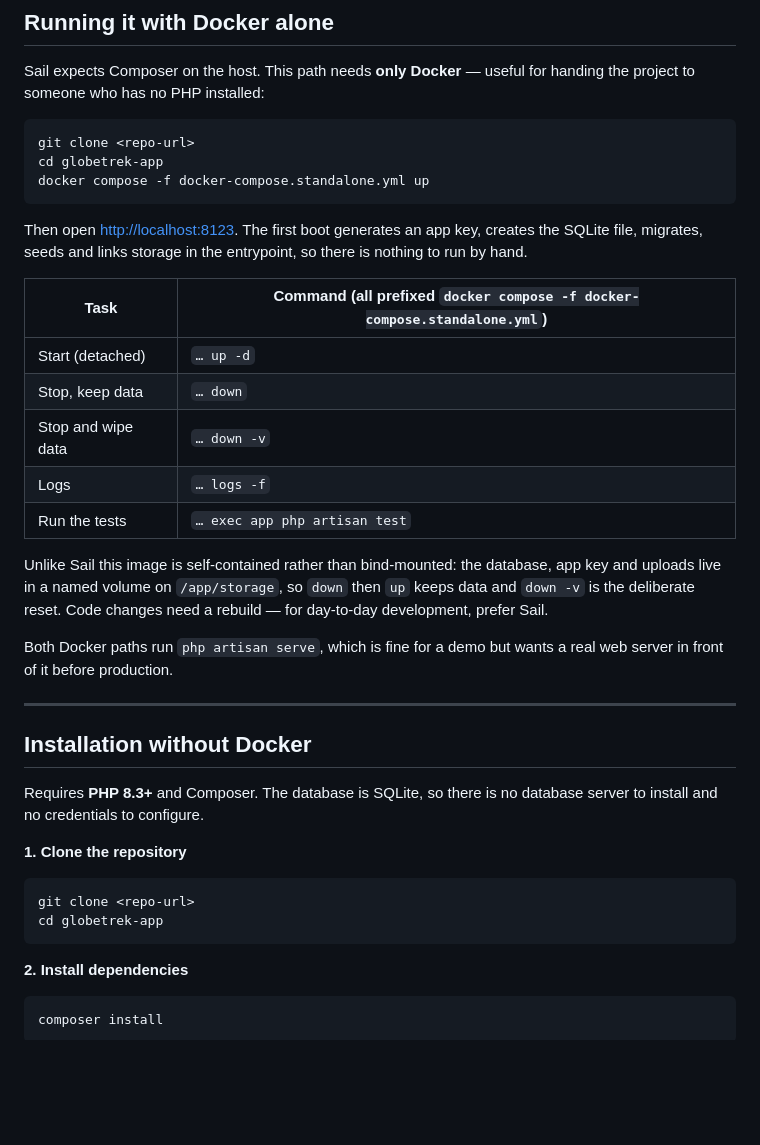
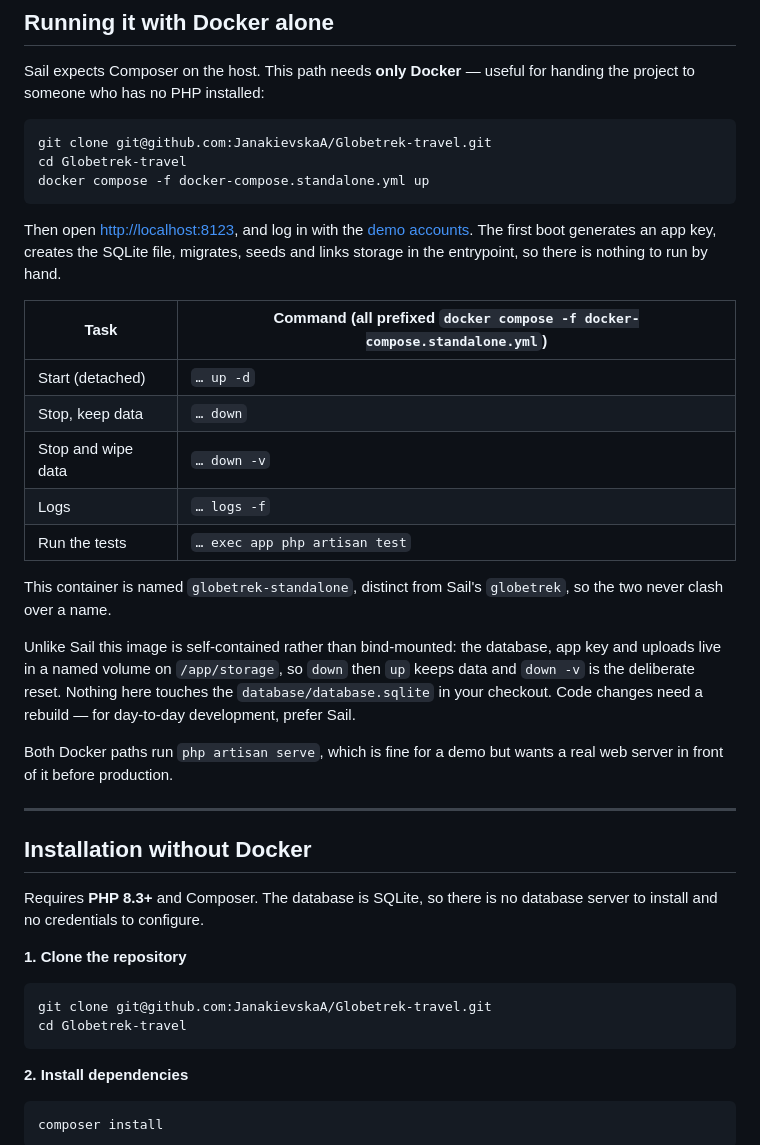
Before and after one commit to JanakievskaA/Globetrek-travel, a Markdown page: README.md, the part around one of its changes. Rendered like a GitHub page; blank space fills up the shorter version.

````diff
--- a/README.md
+++ b/README.md
@@ -75,12 +91,13 @@ Sail expects Composer on the host. This path needs **only Docker** — useful fo
 handing the project to someone who has no PHP installed:
 
 ```bash
-git clone <repo-url>
-cd globetrek-app
+git clone git@github.com:JanakievskaA/Globetrek-travel.git
+cd Globetrek-travel
 docker compose -f docker-compose.standalone.yml up
 ```
 
-Then open <http://localhost:8123>. The first boot generates an app key, creates
+Then open <http://localhost:8123>, and log in with the
+[demo accounts](#demo-accounts). The first boot generates an app key, creates
 the SQLite file, migrates, seeds and links storage in the entrypoint, so there
 is nothing to run by hand.
 
@@ -92,10 +109,14 @@ is nothing to run by hand.
 | Logs | `… logs -f` |
 | Run the tests | `… exec app php artisan test` |
 
+This container is named `globetrek-standalone`, distinct from Sail's
+`globetrek`, so the two never clash over a name.
+
 Unlike Sail this image is self-contained rather than bind-mounted: the database,
 app key and uploads live in a named volume on `/app/storage`, so `down` then
-`up` keeps data and `down -v` is the deliberate reset. Code changes need a
-rebuild — for day-to-day development, prefer Sail.
+`up` keeps data and `down -v` is the deliberate reset. Nothing here touches the
+`database/database.sqlite` in your checkout. Code changes need a rebuild — for
+day-to-day development, prefer Sail.
 
 Both Docker paths run `php artisan serve`, which is fine for a demo but wants a
 real web server in front of it before production.
@@ -110,8 +131,8 @@ database server to install and no credentials to configure.
 **1. Clone the repository**
 
 ```bash
-git clone <repo-url>
-cd globetrek-app
+git clone git@github.com:JanakievskaA/Globetrek-travel.git
+cd Globetrek-travel
 ```
 
 **2. Install dependencies**
````
Also changed, not shown: other parts of README.md (+24 -5 lines).
